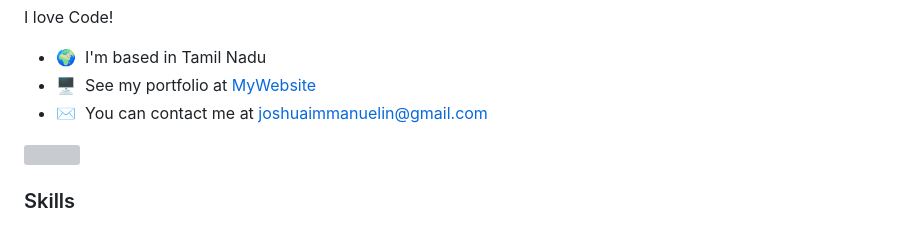
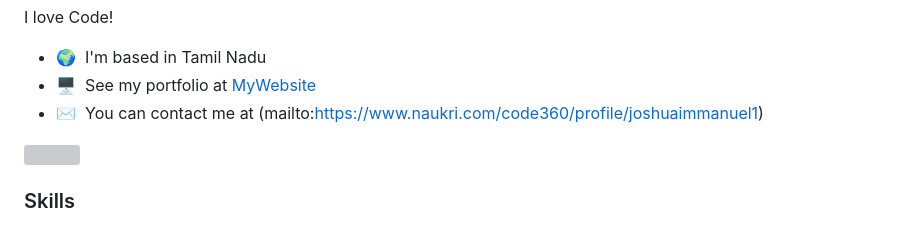
Before and after one commit to joshuaimmanuel-netizen/joshuaimmanuel-netizen, a Markdown page: README.md, the part around the change. GitHub-like rendering; grey boxes are pictures that could not be loaded.

```diff
--- a/README.md
+++ b/README.md
@@ -8,7 +8,7 @@ I love Code!
 
 * 🌍  I'm based in Tamil Nadu
 * 🖥️  See my portfolio at [MyWebsite](http://joshuaimmanuel-netizen.github.io/Legends-destroyers/)
-* ✉️  You can contact me at [joshuaimmanuelin@gmail.com](mailto:joshuaimmanuelin@gmail.com)
+* ✉️  You can contact me at (mailto:https://www.naukri.com/code360/profile/joshuaimmanuel1)
 
 <a href="https://www.github.com/joshuaimmanuel-netizen" target="_blank" rel="noreferrer"><img
 src="https://img.shields.io/github/followers/joshuaimmanuel-netizen?logo=github&style=for-the-badge&color=0891b2&labelColor=1c1917" /></a>
```
